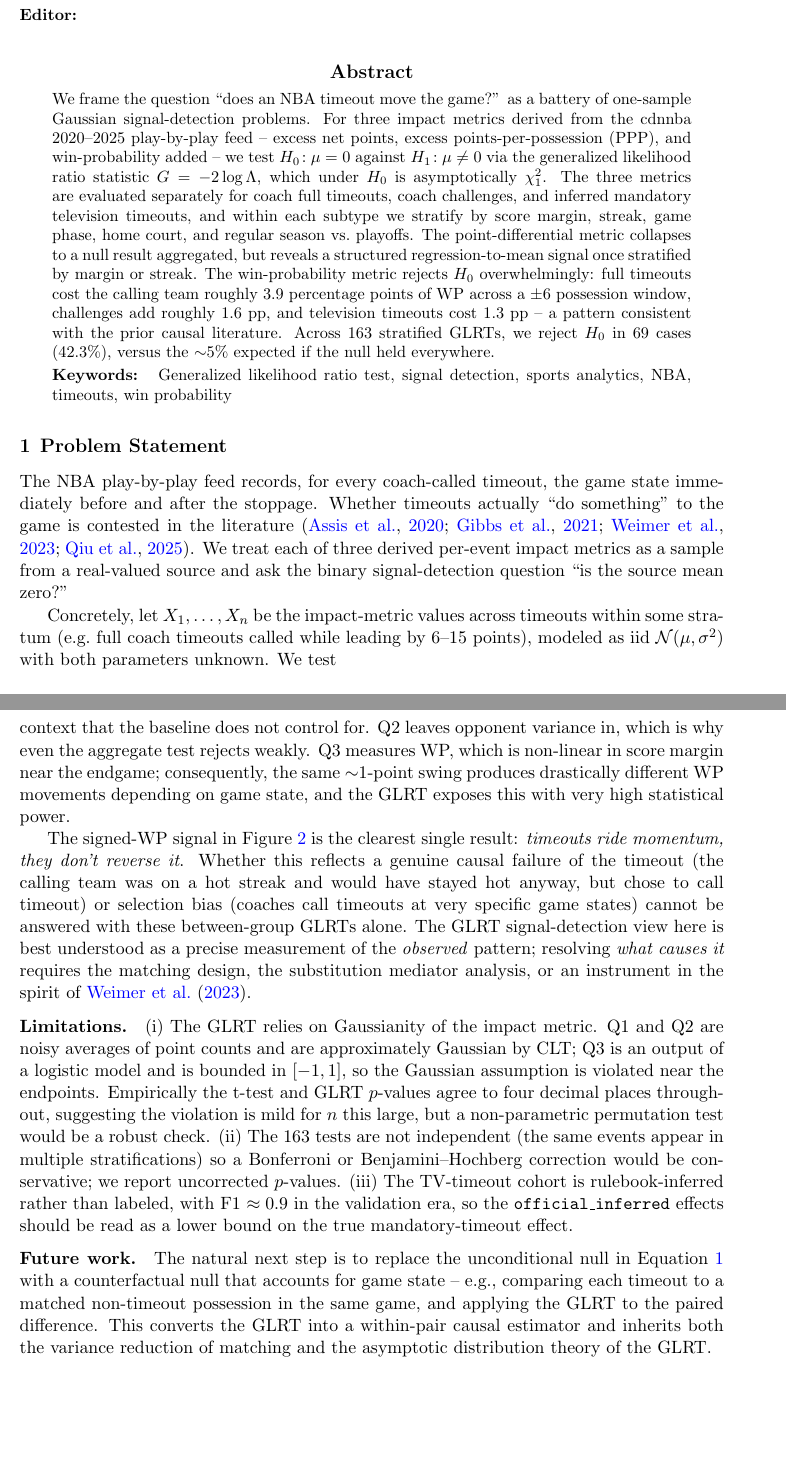
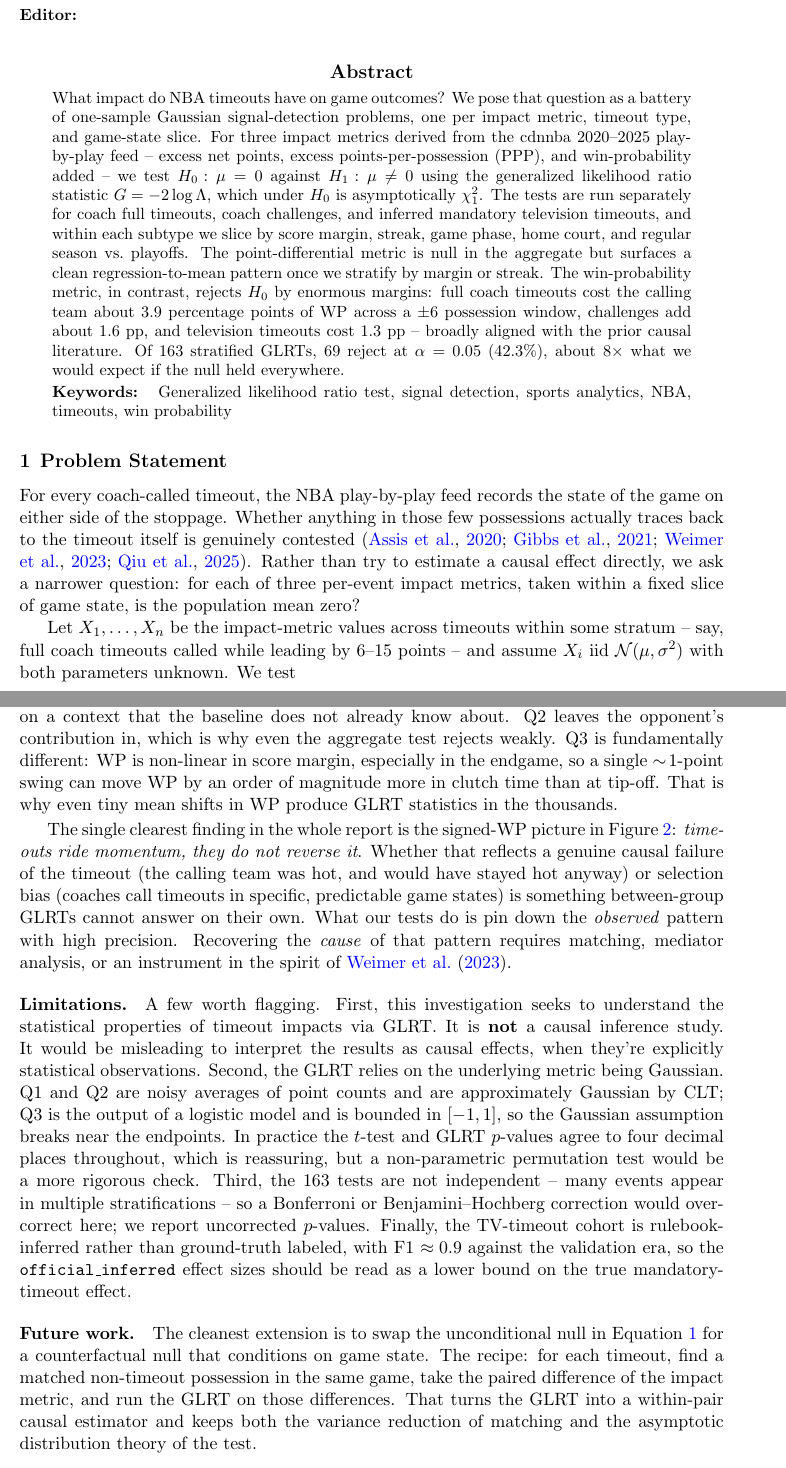
Before and after one commit to akseldkw07/NBA-Timeout-Impact, a LaTeX paper (Report/stats-signals/report.tex): two parts of pages 1 and 8 of 9 before the commit and two parts of pages 1 and 8 of 10 after it, joined at a grey line, cut so that both start at the same text, the shorter picture padded with empty space. Compiled offline with pdfLaTeX.

Commit message:
cleanup-report (#7)
Modified:
- report.pdf
- report.tex

```diff
--- a/Report/stats-signals/report.tex
+++ b/Report/stats-signals/report.tex
@@ -26,24 +26,27 @@ New York, NY 10027, USA}
 \maketitle
 
 \begin{abstract}%
-		We frame the question ``does an NBA timeout move the game?'' as a battery of
-		one-sample Gaussian signal-detection problems. For three impact metrics
-		derived from the cdnnba 2020--2025 play-by-play feed -- excess net points,
-		excess points-per-possession (PPP), and win-probability added -- we test
-		$H_0\!:\mu = 0$ against $H_1\!:\mu \neq 0$ via the generalized likelihood
-		ratio statistic $G = -2\log\Lambda$, which under $H_0$ is asymptotically
-		$\chi^2_1$. The three metrics are evaluated separately for coach full
-		timeouts, coach challenges, and inferred mandatory television timeouts, and
-		within each subtype we stratify by score margin, streak, game phase, home
-		court, and regular season vs.\ playoffs. The point-differential metric
-		collapses to a null result aggregated, but reveals a structured
-		regression-to-mean signal once stratified by margin or streak. The
-		win-probability metric rejects $H_0$ overwhelmingly: full timeouts cost the
-		calling team roughly $3.9$ percentage points of WP across a $\pm 6$
-		possession window, challenges add roughly $1.6$ pp, and television timeouts
-		cost $1.3$ pp -- a pattern consistent with the prior causal literature.
-		Across $163$ stratified GLRTs, we reject $H_0$ in $69$ cases ($42.3\%$),
-		versus the $\sim$$5\%$ expected if the null held everywhere.
+		What impact do NBA timeouts have on game outcomes? We pose that
+		question as a battery of one-sample Gaussian signal-detection problems,
+		one per impact metric, timeout type, and game-state slice. For three
+		impact metrics derived from the cdnnba 2020--2025 play-by-play feed
+		-- excess net points, excess points-per-possession (PPP), and
+		win-probability added -- we test $H_0\!:\mu = 0$ against
+		$H_1\!:\mu \neq 0$ using the generalized likelihood ratio statistic
+		$G = -2\log\Lambda$, which under $H_0$ is asymptotically $\chi^2_1$.
+		The tests are run separately for coach full timeouts, coach
+		challenges, and inferred mandatory television timeouts, and within
+		each subtype we slice by score margin, streak, game phase, home
+		court, and regular season vs.\ playoffs. The point-differential
+		metric is null in the aggregate but surfaces a clean regression-to-mean
+		pattern once we stratify by margin or streak. The win-probability
+		metric, in contrast, rejects $H_0$ by enormous margins: full coach
+		timeouts cost the calling team about $3.9$ percentage points of WP
+		across a $\pm 6$ possession window, challenges add about $1.6$ pp,
+		and television timeouts cost $1.3$ pp -- broadly aligned with the
+		prior causal literature. Of $163$ stratified GLRTs, $69$ reject at
+		$\alpha = 0.05$ ($42.3\%$), about $8\times$ what we would expect if
+		the null held everywhere.
 \end{abstract}
 
 \begin{keywords}
@@ -54,17 +57,18 @@ New York, NY 10027, USA}
 \section{Problem Statement}
 \label{sec:problem}
 
-The NBA play-by-play feed records, for every coach-called timeout, the game
-state immediately before and after the stoppage. Whether timeouts actually
-``do something'' to the game is contested in the literature
+For every coach-called timeout, the NBA play-by-play feed records the
+state of the game on either side of the stoppage. Whether anything in
+those few possessions actually traces back to the timeout itself is
+genuinely contested
 \citep{assis2020stop,gibbs2021causal,weimer2023causal,qiu2025interrupt}.
-We treat each of three derived per-event impact metrics as a sample from a
-real-valued source and ask the binary signal-detection question
-``is the source mean zero?''
+Rather than try to estimate a causal effect directly, we ask a narrower
+question: for each of three per-event impact metrics, taken within a
+fixed slice of game state, is the population mean zero?
 
-Concretely, let $X_1,\dots,X_n$ be the impact-metric values across timeouts
-within some stratum (e.g.\ full coach timeouts called while leading by
-6--15 points), modeled as iid $\mathcal{N}(\mu, \sigma^2)$ with both
+Let $X_1,\dots,X_n$ be the impact-metric values across timeouts within
+some stratum -- say, full coach timeouts called while leading by 6--15
+points -- and assume $X_i$ iid $\mathcal{N}(\mu, \sigma^2)$ with both
 parameters unknown. We test
 \begin{equation}
 		H_0\!: \mu = 0 \qquad \text{vs.} \qquad H_1\!: \mu \neq 0.
@@ -346,7 +351,0 @@ PPP-gap baseline is built precisely so that $\mathbb{E}[\,\bar X\,] = 0$
-under no-effect -- and only reveals signal once we stratify on a context
-that the baseline does not control for. Q2 leaves opponent variance
-in, which is why even the aggregate test rejects weakly. Q3 measures
-WP, which is non-linear in score margin near the endgame; consequently,
-the same ${\sim}1$-point swing produces drastically different WP
-movements depending on game state, and the GLRT exposes this with very
-high statistical power.
@@ -353,38 +356,48 @@ high statistical power.
+once we stratify on a context that the baseline does not already know
+about. Q2 leaves the opponent's contribution in, which is why even the
+aggregate test rejects weakly. Q3 is fundamentally different: WP is
+non-linear in score margin, especially in the endgame, so a single
+$\sim\!1$-point swing can move WP by an order of magnitude more in
+clutch time than at tip-off. That is why even tiny mean shifts in WP
+produce GLRT statistics in the thousands.
 
-The signed-WP signal in Figure~\ref{fig:q3-streak} is the clearest
-single result: \emph{timeouts ride momentum, they don't reverse it}.
-Whether this reflects a genuine causal failure of the timeout (the
-		calling team was on a hot streak and would have stayed hot anyway, but
-chose to call timeout) or selection bias (coaches call timeouts at very
-specific game states) cannot be answered with these between-group
-GLRTs alone. The GLRT signal-detection
-view here is best understood as a precise measurement of the
-\emph{observed} pattern; resolving \emph{what causes it} requires the
-matching design, the substitution mediator analysis, or an instrument
-in the spirit of \citet{weimer2023causal}.
+The single clearest finding in the whole report is the signed-WP
+picture in Figure~\ref{fig:q3-streak}: \emph{timeouts ride momentum,
+they do not reverse it}. Whether that reflects a genuine causal failure
+of the timeout (the calling team was hot, and would have stayed hot
+anyway) or selection bias (coaches call timeouts in specific,
+predictable game states) is something between-group GLRTs cannot
+answer on their own. What our tests do is pin down the \emph{observed}
+pattern with high precision. Recovering the \emph{cause} of that
+pattern requires matching, mediator analysis, or an instrument in the
+spirit of \citet{weimer2023causal}.
 
-\paragraph{Limitations.} (i) The GLRT relies on Gaussianity of the impact
-metric. Q1 and Q2 are noisy averages of point counts and are
-approximately Gaussian by CLT; Q3 is an output of a logistic model and
-is bounded in $[-1, 1]$, so the Gaussian assumption is violated near the
-endpoints. Empirically the t-test and GLRT $p$-values agree to four
-decimal places throughout, suggesting the violation is mild for $n$ this
-large, but a non-parametric permutation test would be a robust check.
-(ii) The $163$ tests are not independent (the same events appear in
-multiple stratifications) so a Bonferroni or Benjamini--Hochberg
-correction would be conservative; we report uncorrected $p$-values.
-(iii) The TV-timeout cohort is rulebook-inferred rather than labeled,
-with F1 $\approx 0.9$ in the validation era, so the
-\texttt{official\_inferred} effects should be read as a lower bound on
-the true mandatory-timeout effect.
+\paragraph{Limitations.} A few worth flagging. First, this investigation seeks to understand the statistical
+properties of timeout impacts via GLRT. It is \textbf{not} a causal inference study. It would be
+misleading to interpret the results as causal effects, when they're explicitly statistical observations.
+Second, the GLRT relies on the underlying metric being Gaussian. Q1 and Q2 are noisy averages
+of point counts and are approximately Gaussian by CLT; Q3 is the output
+of a logistic model and is bounded in $[-1, 1]$, so the Gaussian
+assumption breaks near the endpoints. In practice the $t$-test and
+GLRT $p$-values agree to four decimal places throughout, which is
+reassuring, but a non-parametric permutation test would be a more
+rigorous check. Third, the $163$ tests are not independent -- many
+events appear in multiple stratifications -- so a
+Bonferroni or Benjamini--Hochberg correction would over-correct here;
+we report uncorrected $p$-values. Finally, the TV-timeout cohort is
+rulebook-inferred rather than ground-truth labeled, with
+F1 $\approx 0.9$ against the validation era, so the
+\texttt{official\_inferred} effect sizes should be read as a lower
+bound on the true mandatory-timeout effect.
 
-\paragraph{Future work.} The natural next step is to replace the
-unconditional null in Equation~\ref{eq:hyp} with a counterfactual null
-that accounts for game state -- e.g., comparing each timeout to a
-matched non-timeout possession in the same game, and applying the
-GLRT to the paired difference. This converts the GLRT into a
-within-pair causal estimator and inherits both the variance reduction of
-matching and the asymptotic distribution theory of the GLRT.
+\paragraph{Future work.} The cleanest extension is to swap the
+unconditional null in Equation~\ref{eq:hyp} for a counterfactual null
+that conditions on game state. The recipe: for each timeout, find a
+matched non-timeout possession in the same game, take the paired
+difference of the impact metric, and run the GLRT on those differences.
+That turns the GLRT into a within-pair causal estimator and keeps both
+the variance reduction of matching and the asymptotic distribution
+theory of the test.
 
 \section*{Github Repository}
 
```
Also changed, not shown: Report/stats-signals/report.pdf, Report/stats-signals/report.tex (172 more changed lines).
